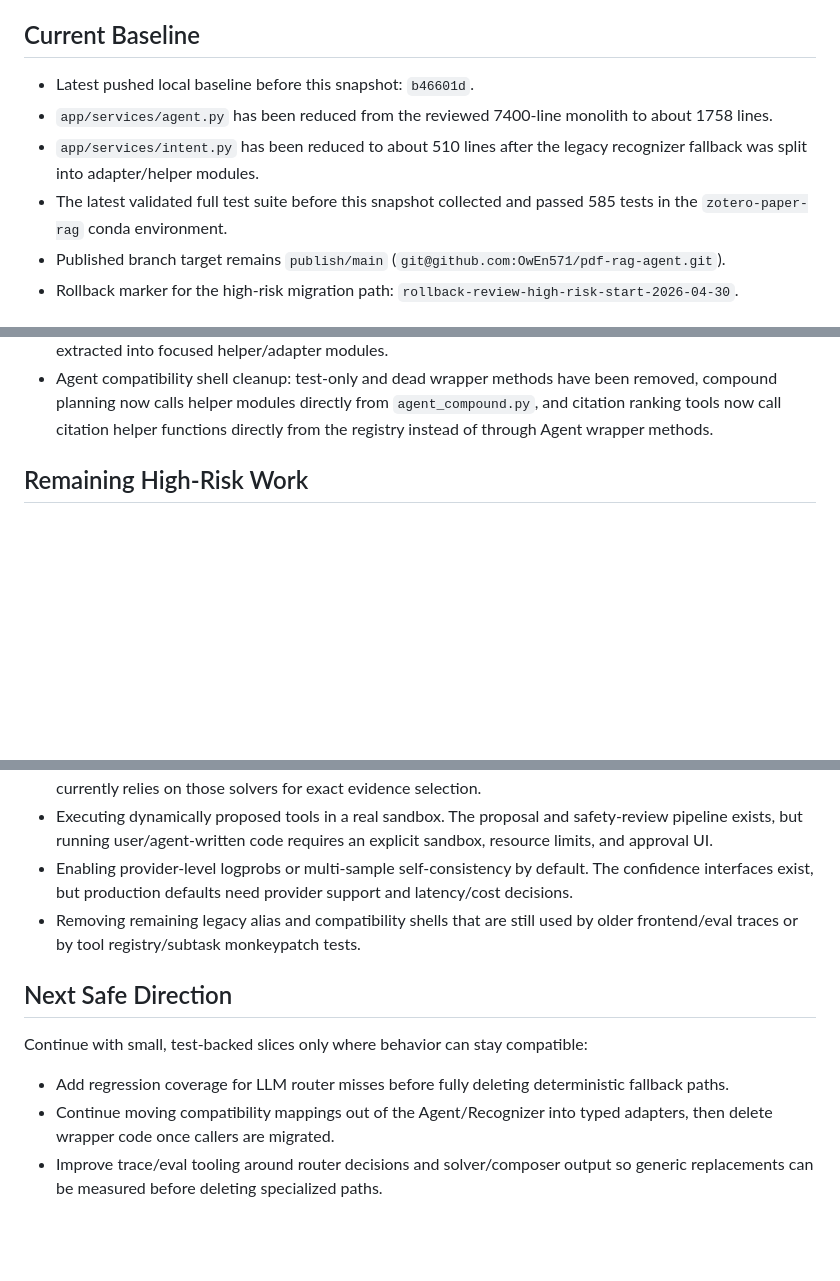
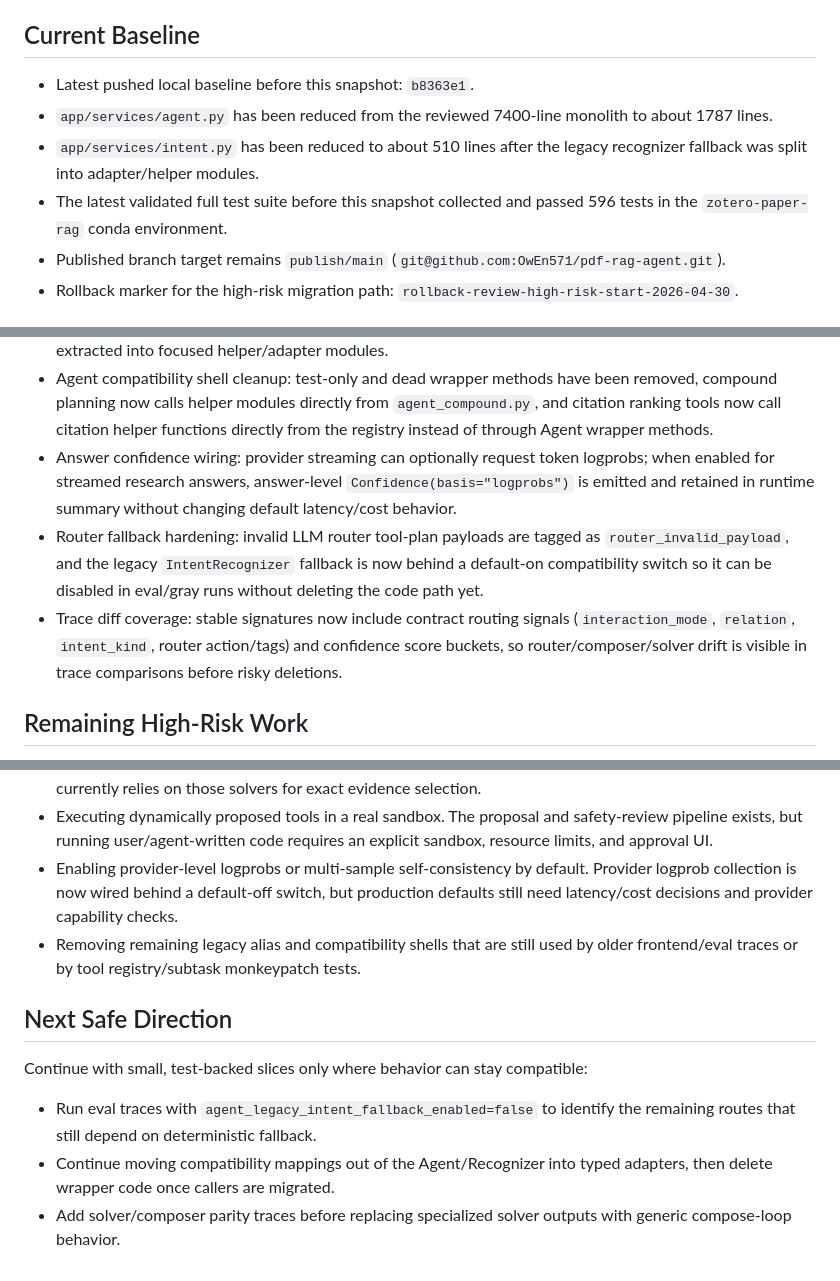
Before and after one commit to OwEn571/pdf-rag-agent, a Markdown page: docs/review-2026-04-30-progress.md, 3 parts joined by grey strips. Drawn GitHub-style; blank space fills up the shorter version.

Commit message:
docs: refresh review progress snapshot

```diff
--- a/docs/review-2026-04-30-progress.md
+++ b/docs/review-2026-04-30-progress.md
@@ -6,13 +6,13 @@ not be changed without a rollback point and test-backed slices.
 
 ## Current Baseline
 
-- Latest pushed local baseline before this snapshot: `b46601d`.
+- Latest pushed local baseline before this snapshot: `b8363e1`.
 - `app/services/agent.py` has been reduced from the reviewed 7400-line monolith
-  to about 1758 lines.
+  to about 1787 lines.
 - `app/services/intent.py` has been reduced to about 510 lines after the legacy
   recognizer fallback was split into adapter/helper modules.
 - The latest validated full test suite before this snapshot collected and passed
-  585 tests in the `zotero-paper-rag` conda environment.
+  596 tests in the `zotero-paper-rag` conda environment.
 - Published branch target remains `publish/main`
   (`git@github.com:OwEn571/pdf-rag-agent.git`).
 - Rollback marker for the high-risk migration path:
@@ -67,6 +67,18 @@ not be changed without a rollback point and test-backed slices.
   been removed, compound planning now calls helper modules directly from
   `agent_compound.py`, and citation ranking tools now call citation helper
   functions directly from the registry instead of through Agent wrapper methods.
+- Answer confidence wiring: provider streaming can optionally request token
+  logprobs; when enabled for streamed research answers, answer-level
+  `Confidence(basis="logprobs")` is emitted and retained in runtime summary
+  without changing default latency/cost behavior.
+- Router fallback hardening: invalid LLM router tool-plan payloads are tagged as
+  `router_invalid_payload`, and the legacy `IntentRecognizer` fallback is now
+  behind a default-on compatibility switch so it can be disabled in eval/gray
+  runs without deleting the code path yet.
+- Trace diff coverage: stable signatures now include contract routing signals
+  (`interaction_mode`, `relation`, `intent_kind`, router action/tags) and
+  confidence score buckets, so router/composer/solver drift is visible in trace
+  comparisons before risky deletions.
 
 ## Remaining High-Risk Work
 
@@ -87,8 +99,9 @@ changes and should continue as small rollback-safe slices:
   safety-review pipeline exists, but running user/agent-written code requires
   an explicit sandbox, resource limits, and approval UI.
 - Enabling provider-level logprobs or multi-sample self-consistency by default.
-  The confidence interfaces exist, but production defaults need provider support
-  and latency/cost decisions.
+  Provider logprob collection is now wired behind a default-off switch, but
+  production defaults still need latency/cost decisions and provider capability
+  checks.
 - Removing remaining legacy alias and compatibility shells that are still used
   by older frontend/eval traces or by tool registry/subtask monkeypatch tests.
 
@@ -96,9 +109,9 @@ changes and should continue as small rollback-safe slices:
 
 Continue with small, test-backed slices only where behavior can stay compatible:
 
-- Add regression coverage for LLM router misses before fully deleting
-  deterministic fallback paths.
-- Continue moving compatibility mappings out of the Agent/Recognizer into
-  typed adapters, then delete wrapper code once callers are migrated.
-- Improve trace/eval tooling around router decisions and solver/composer output
-  so generic replacements can be measured before deleting specialized paths.
+- Run eval traces with `agent_legacy_intent_fallback_enabled=false` to identify
+  the remaining routes that still depend on deterministic fallback.
+- Continue moving compatibility mappings out of the Agent/Recognizer into typed
+  adapters, then delete wrapper code once callers are migrated.
+- Add solver/composer parity traces before replacing specialized solver outputs
+  with generic compose-loop behavior.
```
Also changed, not shown: docs/milestones.md (+1 -0 lines).
